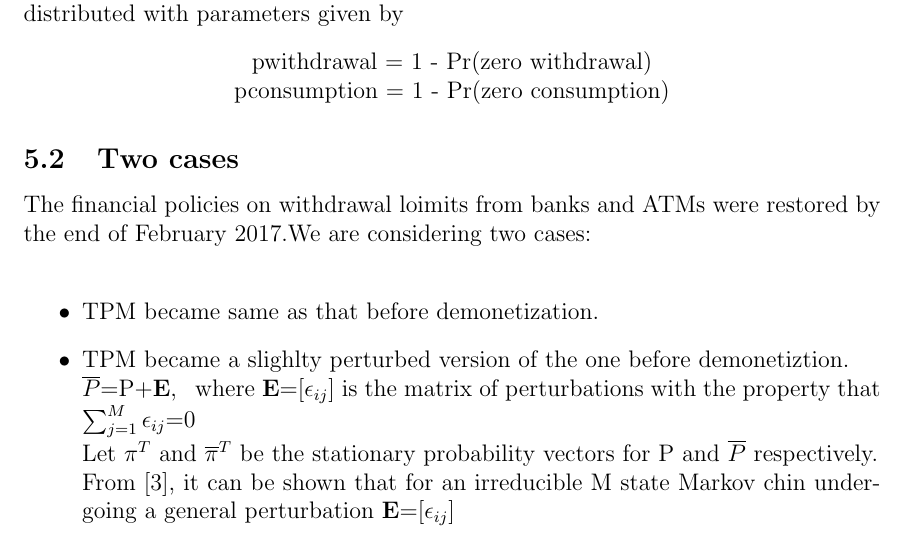
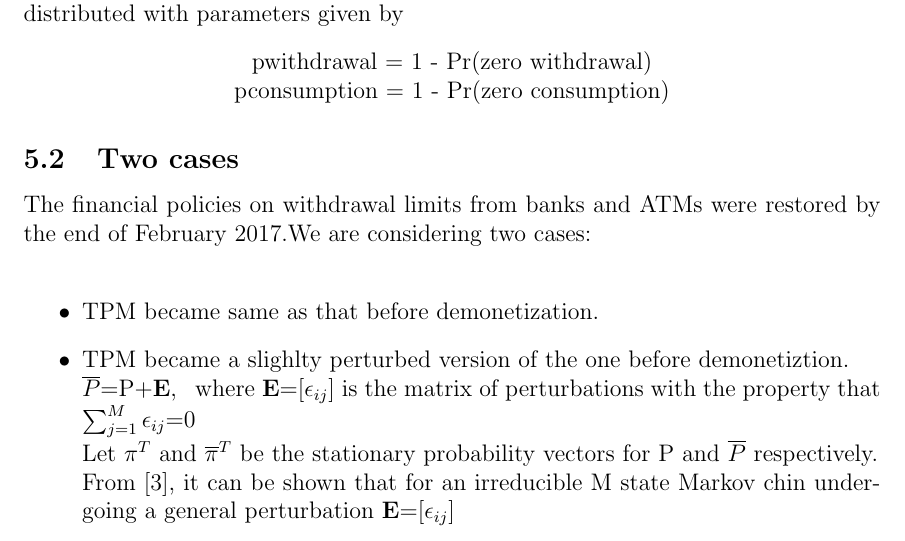
Before and after one commit to TeachingReps/Stochastic-Processes, a LaTeX document (2017/Projects/Economy characterization/Economy_Characterization/report11.tex): part of page 9 of 14, cut so that both start at the same text. Compiled offline with pdfLaTeX.

Commit message:
Update report11.tex

```diff
--- a/2017/Projects/Economy characterization/Economy_Characterization/report11.tex
+++ b/2017/Projects/Economy characterization/Economy_Characterization/report11.tex
@@ -272,7 +272,7 @@ The inter-arrival times of withdrawal and consumption processes are geometricall
  pconsumption = 1 - Pr(zero consumption)
 \end{center}
 \subsection{Two cases}
-The financial policies on withdrawal loimits from banks and ATMs were restored by the end of February 2017.We are considering two cases:\\
+The financial policies on withdrawal limits from banks and ATMs were restored by the end of February 2017.We are considering two cases:\\
 \begin{itemize}
 	\item TPM became same as that before demonetization.
 	\item TPM became a slighlty perturbed version of the one before demonetiztion. \\
```
